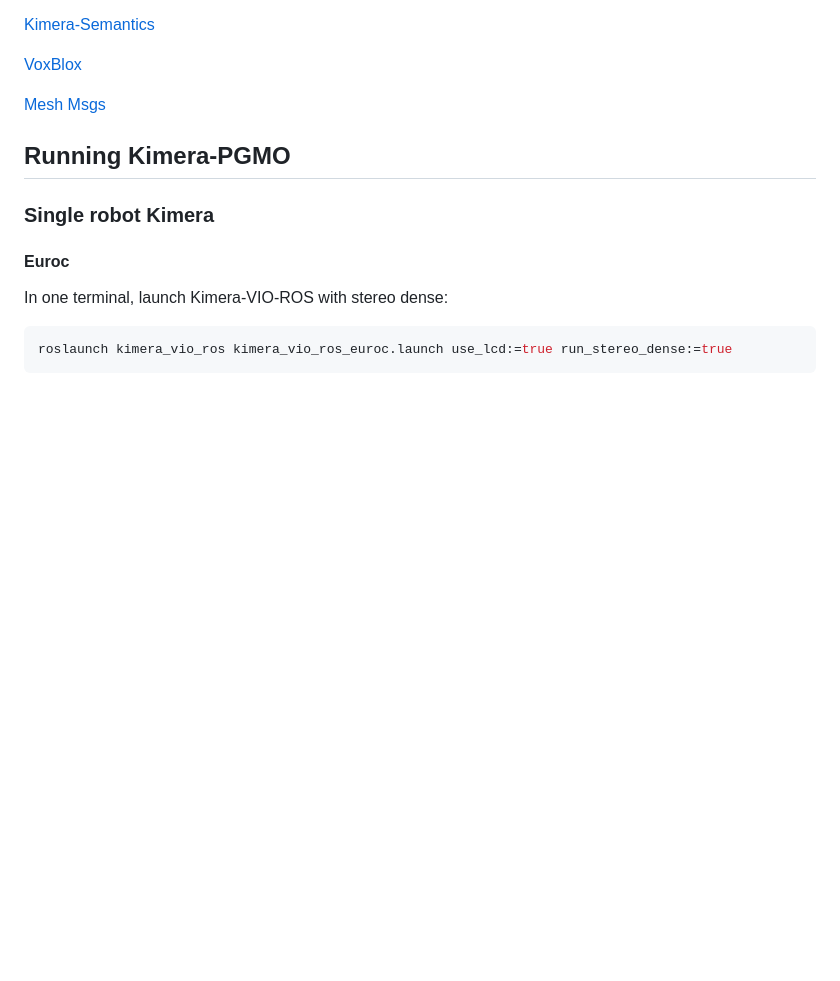
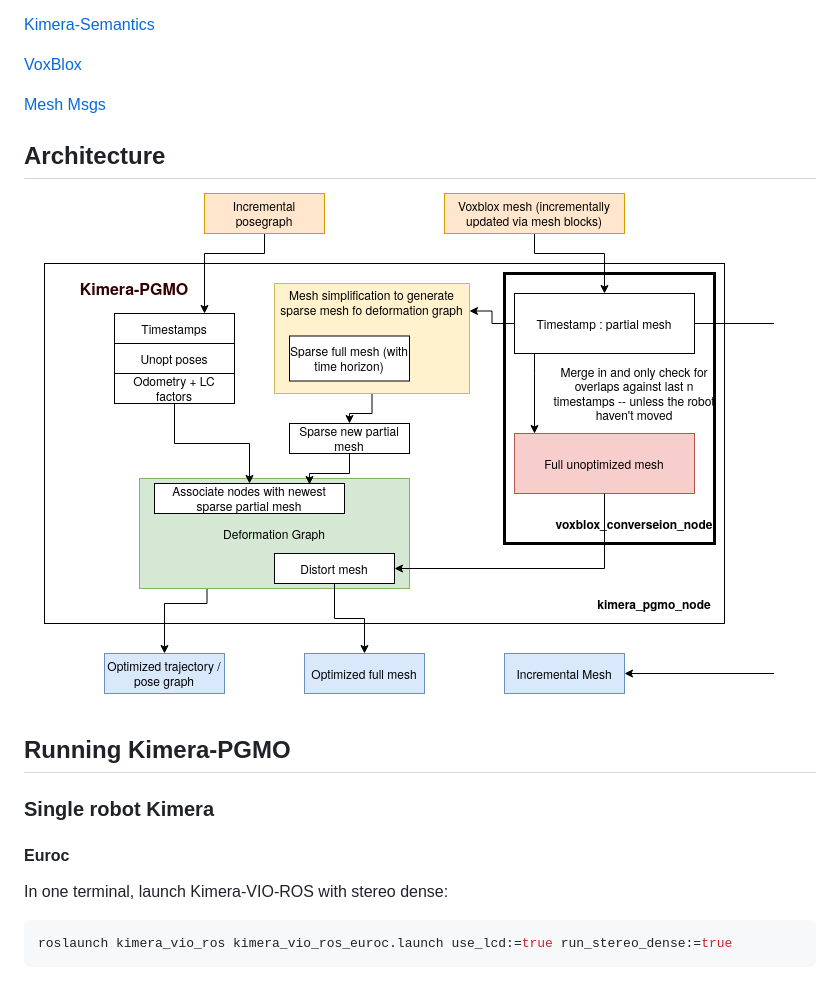
Before and after one commit to MIT-SPARK/Kimera-PGMO, a Markdown page: README.md, the part around the change. Drawn GitHub-style; pictures changed too: diagram.png (added); blank space fills up the shorter version.

Commit message:
add architecture diagram to readme

```diff
--- a/README.md
+++ b/README.md
@@ -14,6 +14,9 @@ In addition to PCL, OpenCV, GTSAM, the following pacakges AND THEIR DEPENDENCIES
 [VoxBlox](https://github.com/ethz-asl/voxblox)
 
 [Mesh Msgs](https://github.com/yunzc/colorized_mesh_display)
+
+## Architecture
+![Basic system setup in the single robot case](diagram.png)
 
 ## Running Kimera-PGMO
 
```
